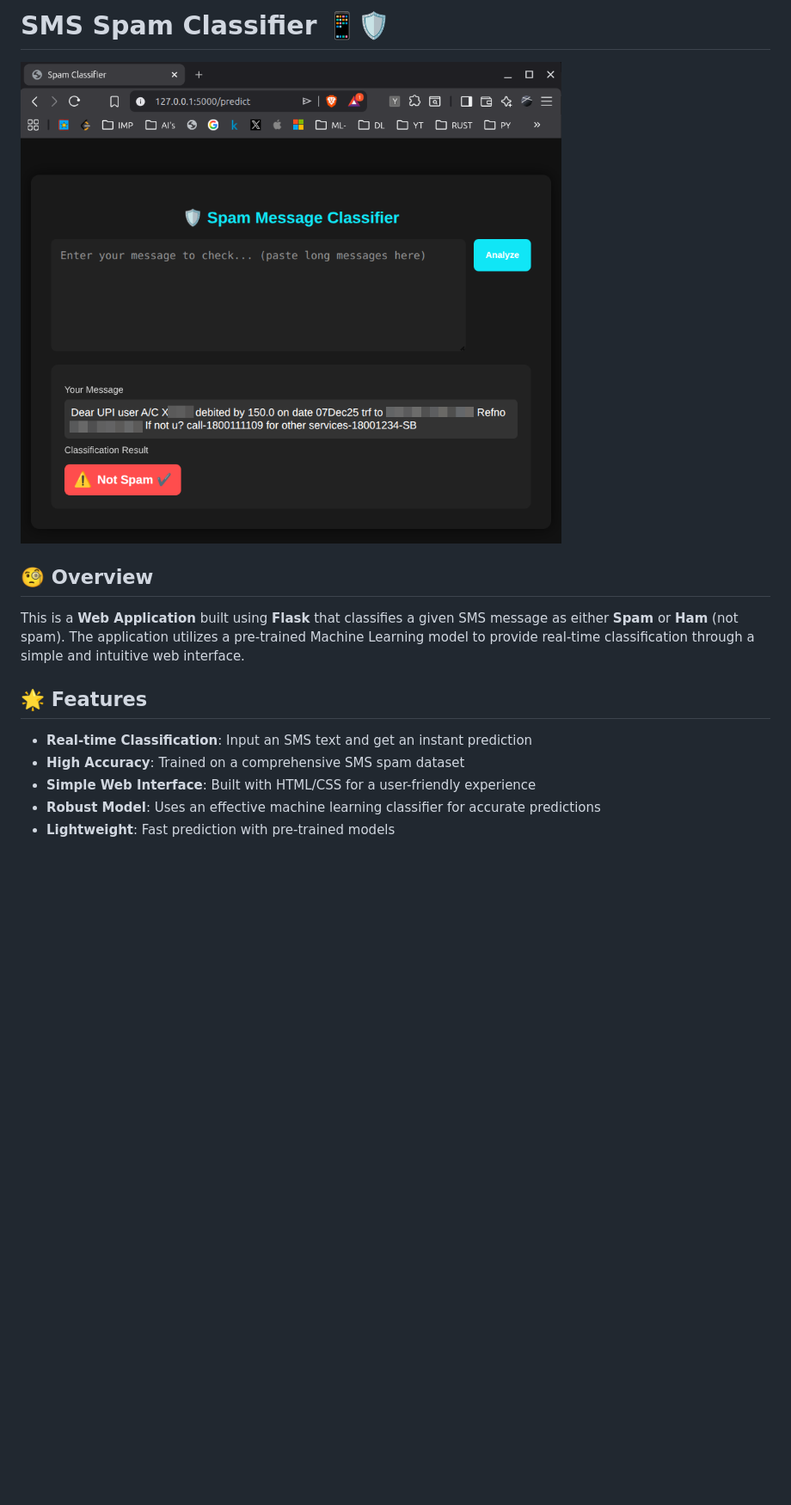
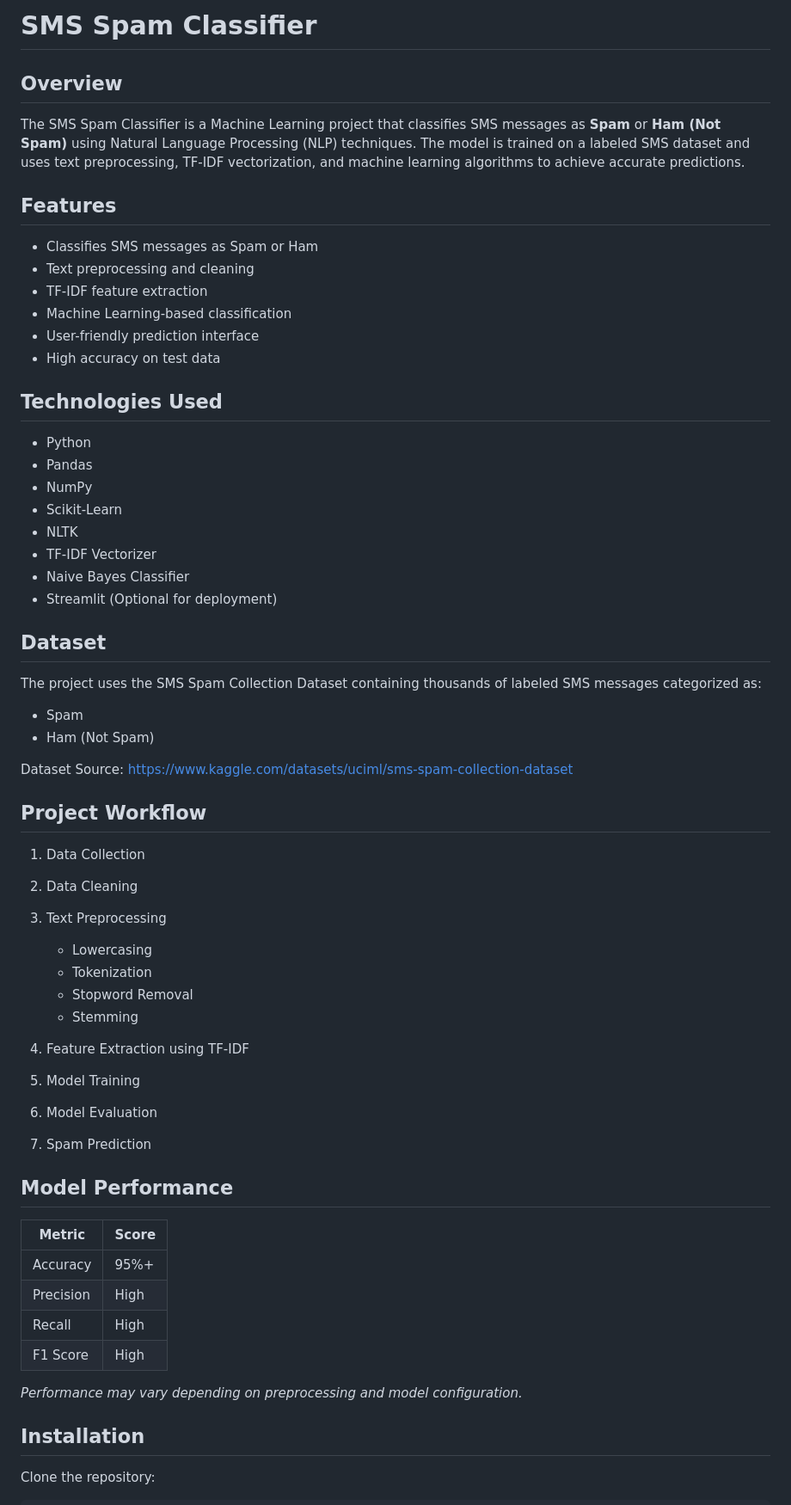
Before and after one commit to SakshiChobhe/SMS-Spam-Identifier, a Markdown page: README.md, the part around one of its changes. Shown at 86% size. Drawn GitHub-style; blank space fills up the shorter version.

Commit message:
Revise README for clarity and additional details
Updated README.md to enhance project overview, features, installation instructions, and author information.

```diff
--- a/README.md
+++ b/README.md
@@ -1,15 +1,66 @@
-# SMS Spam Classifier 📱🛡️
+# SMS Spam Classifier
 
-![SMS Spam Classifier Demo](SS/demo1.png)
+## Overview
 
-## 🧐 Overview
+The SMS Spam Classifier is a Machine Learning project that classifies SMS messages as **Spam** or **Ham (Not Spam)** using Natural Language Processing (NLP) techniques. The model is trained on a labeled SMS dataset and uses text preprocessing, TF-IDF vectorization, and machine learning algorithms to achieve accurate predictions.
 
-This is a **Web Application** built using **Flask** that classifies a given SMS message as either **Spam** or **Ham** (not spam). The application utilizes a pre-trained Machine Learning model to provide real-time classification through a simple and intuitive web interface.
+## Features
 
-## 🌟 Features
+* Classifies SMS messages as Spam or Ham
+* Text preprocessing and cleaning
+* TF-IDF feature extraction
+* Machine Learning-based classification
+* User-friendly prediction interface
+* High accuracy on test data
 
-* **Real-time Classification**: Input an SMS text and get an instant prediction
-* **High Accuracy**: Trained on a comprehensive SMS spam dataset
-* **Simple Web Interface**: Built with HTML/CSS for a user-friendly experience
-* **Robust Model**: Uses an effective machine learning classifier for accurate predictions
-* **Lightweight**: Fast prediction with pre-trained models
+## Technologies Used
+
+* Python
+* Pandas
+* NumPy
+* Scikit-Learn
+* NLTK
+* TF-IDF Vectorizer
+* Naive Bayes Classifier
+* Streamlit (Optional for deployment)
+
+## Dataset
+
+The project uses the SMS Spam Collection Dataset containing thousands of labeled SMS messages categorized as:
+
+* Spam
+* Ham (Not Spam)
+
+Dataset Source:
+https://www.kaggle.com/datasets/uciml/sms-spam-collection-dataset
+
+## Project Workflow
+
+1. Data Collection
+2. Data Cleaning
+3. Text Preprocessing
+
+   * Lowercasing
+   * Tokenization
+   * Stopword Removal
+   * Stemming
+4. Feature Extraction using TF-IDF
+5. Model Training
+6. Model Evaluation
+7. Spam Prediction
+
+## Model Performance
+
+| Metric    | Score |
+| --------- | ----- |
+| Accuracy  | 95%+  |
+| Precision | High  |
+| Recall    | High  |
+| F1 Score  | High  |
+
+*Performance may vary depending on preprocessing and model configuration.*
+
+## Installation
+
+Clone the repository:
+
```
Also changed, not shown: other parts of README.md (+59 -8 lines).
